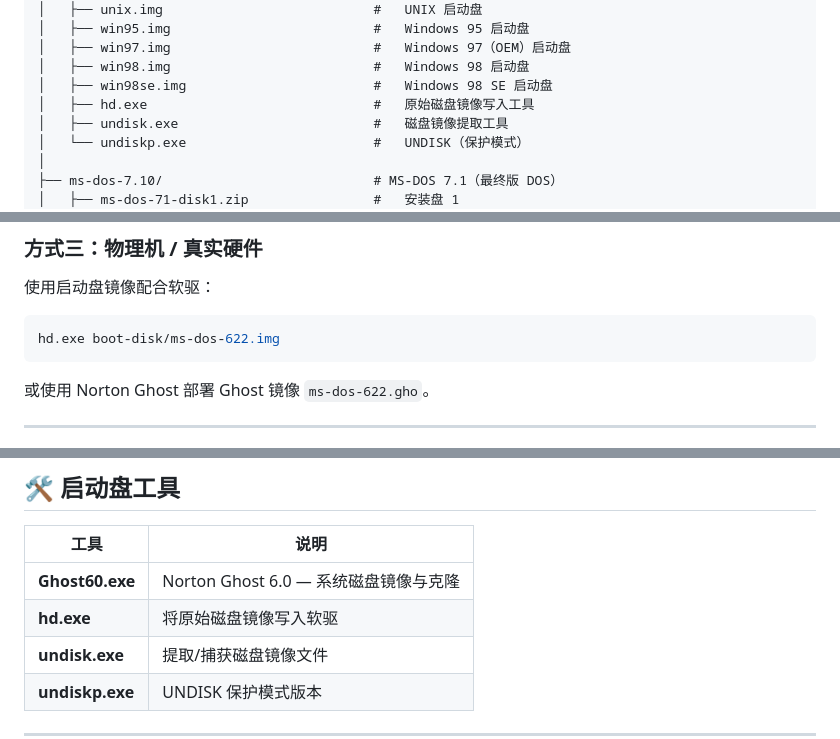
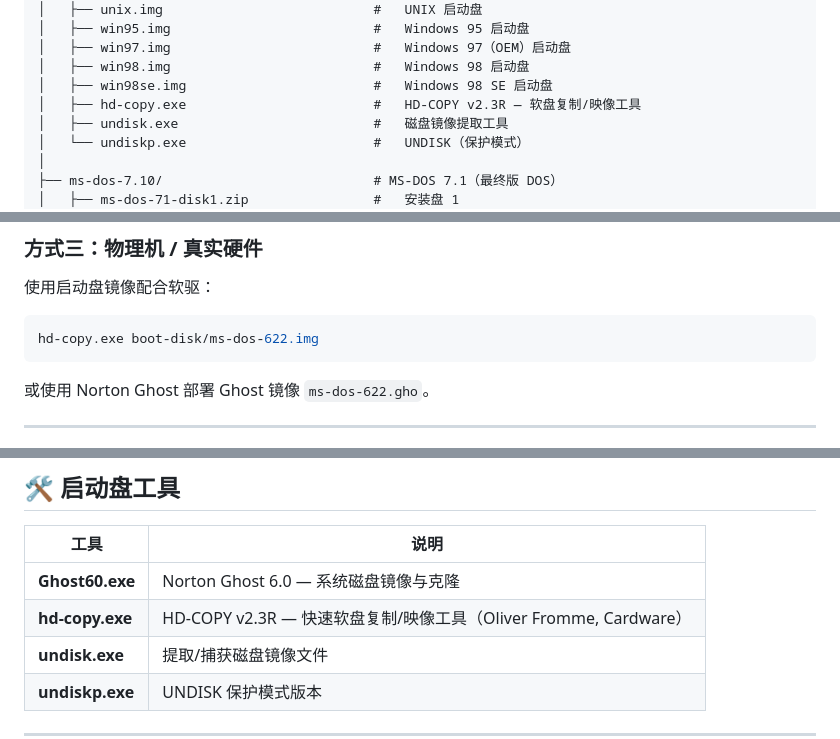
Before and after one commit to weibifan/msdos, a Markdown page: README.zh-CN.md, 3 parts joined by grey strips. Drawn GitHub-style.

````diff
--- a/README.zh-CN.md
+++ b/README.zh-CN.md
@@ -45,7 +45,7 @@ msdos/
 │   ├── win97.img                          #   Windows 97（OEM）启动盘
 │   ├── win98.img                          #   Windows 98 启动盘
 │   ├── win98se.img                        #   Windows 98 SE 启动盘
-│   ├── hd.exe                             #   原始磁盘镜像写入工具
+│   ├── hd-copy.exe                        #   HD-COPY v2.3R — 软盘复制/映像工具
 │   ├── undisk.exe                         #   磁盘镜像提取工具
 │   └── undiskp.exe                        #   UNDISK（保护模式）
 │
@@ -105,7 +105,7 @@ qemu-system-x86_64 -m 64 -drive file=myimage.img,format=raw
 使用启动盘镜像配合软驱：
 
 ```bash
-hd.exe boot-disk/ms-dos-622.img
+hd-copy.exe boot-disk/ms-dos-622.img
 ```
 
 或使用 Norton Ghost 部署 Ghost 镜像 `ms-dos-622.gho`。
@@ -157,7 +157,7 @@ hd.exe boot-disk/ms-dos-622.img
 | 工具 | 说明 |
 |------|-------------|
 | **Ghost60.exe** | Norton Ghost 6.0 — 系统磁盘镜像与克隆 |
-| **hd.exe** | 将原始磁盘镜像写入软驱 |
+| **hd-copy.exe** | HD-COPY v2.3R — 快速软盘复制/映像工具（Oliver Fromme, Cardware） |
 | **undisk.exe** | 提取/捕获磁盘镜像文件 |
 | **undiskp.exe** | UNDISK 保护模式版本 |
 
````
Also changed, not shown: README.md (+3 -3 lines).
